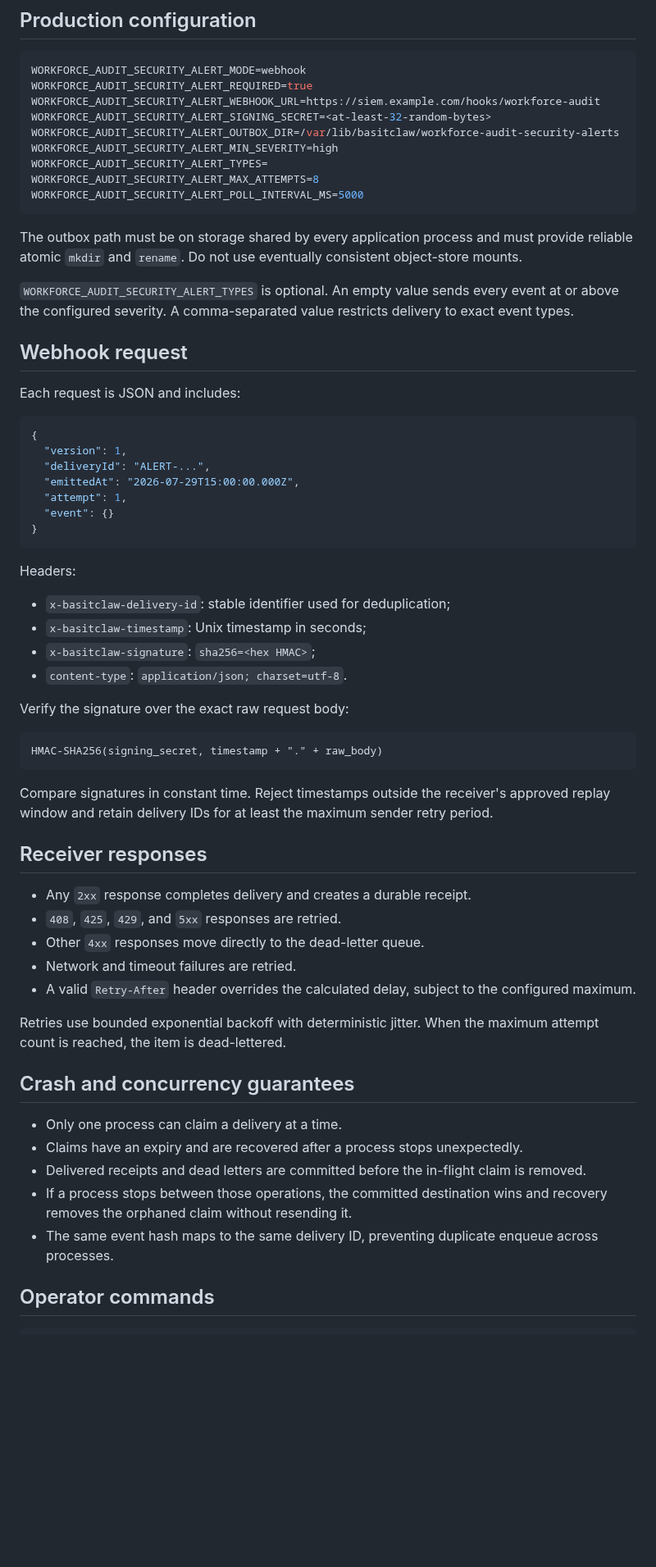
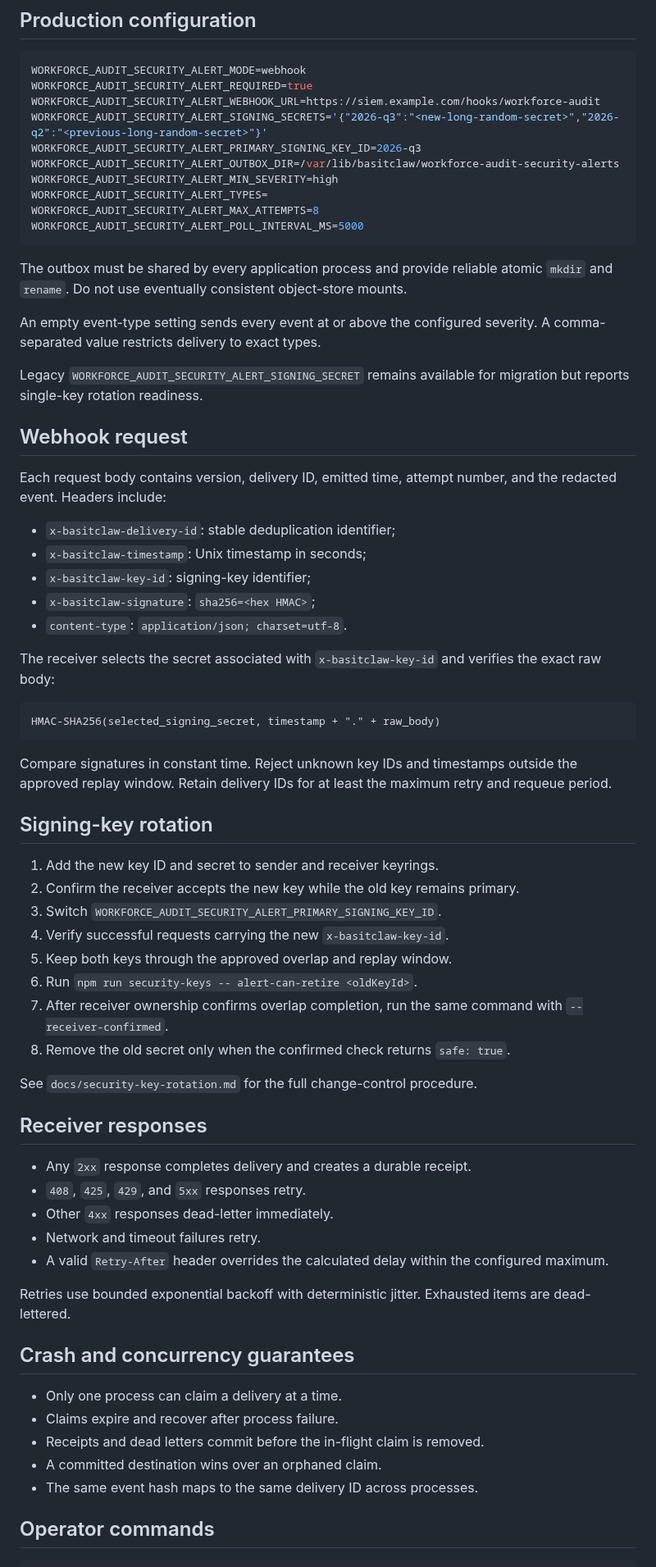
Before and after one commit to abdulbasit742/basitclaw, a Markdown page: docs/security-alert-delivery.md, the part around one of its changes. Shown at 82% size. Rendered like a GitHub page; blank space fills up the shorter version.

Commit message:
docs: document webhook signing key rotation

````diff
--- a/docs/security-alert-delivery.md
+++ b/docs/security-alert-delivery.md
@@ -12,7 +12,8 @@ Only the event produced after telemetry sanitisation is queued. Raw client addre
 WORKFORCE_AUDIT_SECURITY_ALERT_MODE=webhook
 WORKFORCE_AUDIT_SECURITY_ALERT_REQUIRED=true
 WORKFORCE_AUDIT_SECURITY_ALERT_WEBHOOK_URL=https://siem.example.com/hooks/workforce-audit
-WORKFORCE_AUDIT_SECURITY_ALERT_SIGNING_SECRET=<at-least-32-random-bytes>
+WORKFORCE_AUDIT_SECURITY_ALERT_SIGNING_SECRETS='{"2026-q3":"<new-long-random-secret>","2026-q2":"<previous-long-random-secret>"}'
+WORKFORCE_AUDIT_SECURITY_ALERT_PRIMARY_SIGNING_KEY_ID=2026-q3
 WORKFORCE_AUDIT_SECURITY_ALERT_OUTBOX_DIR=/var/lib/basitclaw/workforce-audit-security-alerts
 WORKFORCE_AUDIT_SECURITY_ALERT_MIN_SEVERITY=high
 WORKFORCE_AUDIT_SECURITY_ALERT_TYPES=
@@ -20,56 +21,60 @@ WORKFORCE_AUDIT_SECURITY_ALERT_MAX_ATTEMPTS=8
 WORKFORCE_AUDIT_SECURITY_ALERT_POLL_INTERVAL_MS=5000
 ```
 
-The outbox path must be on storage shared by every application process and must provide reliable atomic `mkdir` and `rename`. Do not use eventually consistent object-store mounts.
+The outbox must be shared by every application process and provide reliable atomic `mkdir` and `rename`. Do not use eventually consistent object-store mounts.
 
-`WORKFORCE_AUDIT_SECURITY_ALERT_TYPES` is optional. An empty value sends every event at or above the configured severity. A comma-separated value restricts delivery to exact event types.
+An empty event-type setting sends every event at or above the configured severity. A comma-separated value restricts delivery to exact types.
+
+Legacy `WORKFORCE_AUDIT_SECURITY_ALERT_SIGNING_SECRET` remains available for migration but reports single-key rotation readiness.
 
 ## Webhook request
 
-Each request is JSON and includes:
+Each request body contains version, delivery ID, emitted time, attempt number, and the redacted event. Headers include:
 
-```json
-{
-  "version": 1,
-  "deliveryId": "ALERT-...",
-  "emittedAt": "2026-07-29T15:00:00.000Z",
-  "attempt": 1,
-  "event": {}
-}
-```
-
-Headers:
-
-- `x-basitclaw-delivery-id`: stable identifier used for deduplication;
+- `x-basitclaw-delivery-id`: stable deduplication identifier;
 - `x-basitclaw-timestamp`: Unix timestamp in seconds;
+- `x-basitclaw-key-id`: signing-key identifier;
 - `x-basitclaw-signature`: `sha256=<hex HMAC>`;
 - `content-type`: `application/json; charset=utf-8`.
 
-Verify the signature over the exact raw request body:
+The receiver selects the secret associated with `x-basitclaw-key-id` and verifies the exact raw body:
 
 ```text
-HMAC-SHA256(signing_secret, timestamp + "." + raw_body)
+HMAC-SHA256(selected_signing_secret, timestamp + "." + raw_body)
 ```
 
-Compare signatures in constant time. Reject timestamps outside the receiver's approved replay window and retain delivery IDs for at least the maximum sender retry period.
+Compare signatures in constant time. Reject unknown key IDs and timestamps outside the approved replay window. Retain delivery IDs for at least the maximum retry and requeue period.
+
+## Signing-key rotation
+
+1. Add the new key ID and secret to sender and receiver keyrings.
+2. Confirm the receiver accepts the new key while the old key remains primary.
+3. Switch `WORKFORCE_AUDIT_SECURITY_ALERT_PRIMARY_SIGNING_KEY_ID`.
+4. Verify successful requests carrying the new `x-basitclaw-key-id`.
+5. Keep both keys through the approved overlap and replay window.
+6. Run `npm run security-keys -- alert-can-retire <oldKeyId>`.
+7. After receiver ownership confirms overlap completion, run the same command with `--receiver-confirmed`.
+8. Remove the old secret only when the confirmed check returns `safe: true`.
+
+See `docs/security-key-rotation.md` for the full change-control procedure.
 
 ## Receiver responses
 
 - Any `2xx` response completes delivery and creates a durable receipt.
-- `408`, `425`, `429`, and `5xx` responses are retried.
-- Other `4xx` responses move directly to the dead-letter queue.
-- Network and timeout failures are retried.
-- A valid `Retry-After` header overrides the calculated delay, subject to the configured maximum.
+- `408`, `425`, `429`, and `5xx` responses retry.
+- Other `4xx` responses dead-letter immediately.
+- Network and timeout failures retry.
+- A valid `Retry-After` header overrides the calculated delay within the configured maximum.
 
-Retries use bounded exponential backoff with deterministic jitter. When the maximum attempt count is reached, the item is dead-lettered.
+Retries use bounded exponential backoff with deterministic jitter. Exhausted items are dead-lettered.
 
 ## Crash and concurrency guarantees
 
 - Only one process can claim a delivery at a time.
-- Claims have an expiry and are recovered after a process stops unexpectedly.
-- Delivered receipts and dead letters are committed before the in-flight claim is removed.
-- If a process stops between those operations, the committed destination wins and recovery removes the orphaned claim without resending it.
-- The same event hash maps to the same delivery ID, preventing duplicate enqueue across processes.
+- Claims expire and recover after process failure.
+- Receipts and dead letters commit before the in-flight claim is removed.
+- A committed destination wins over an orphaned claim.
+- The same event hash maps to the same delivery ID across processes.
 
 ## Operator commands
 
````
Also changed, not shown: other parts of docs/security-alert-delivery.md (+13 -20 lines).
